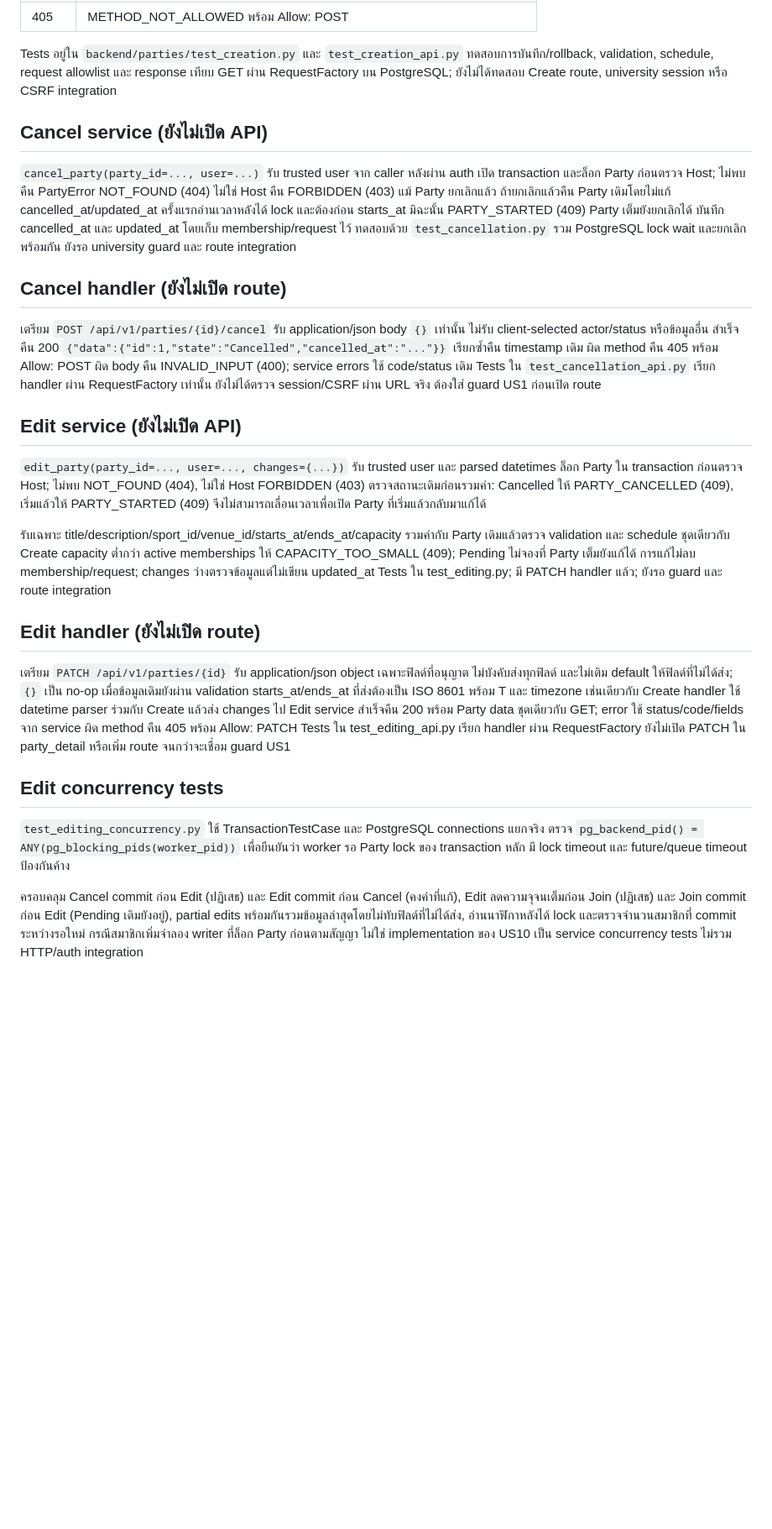
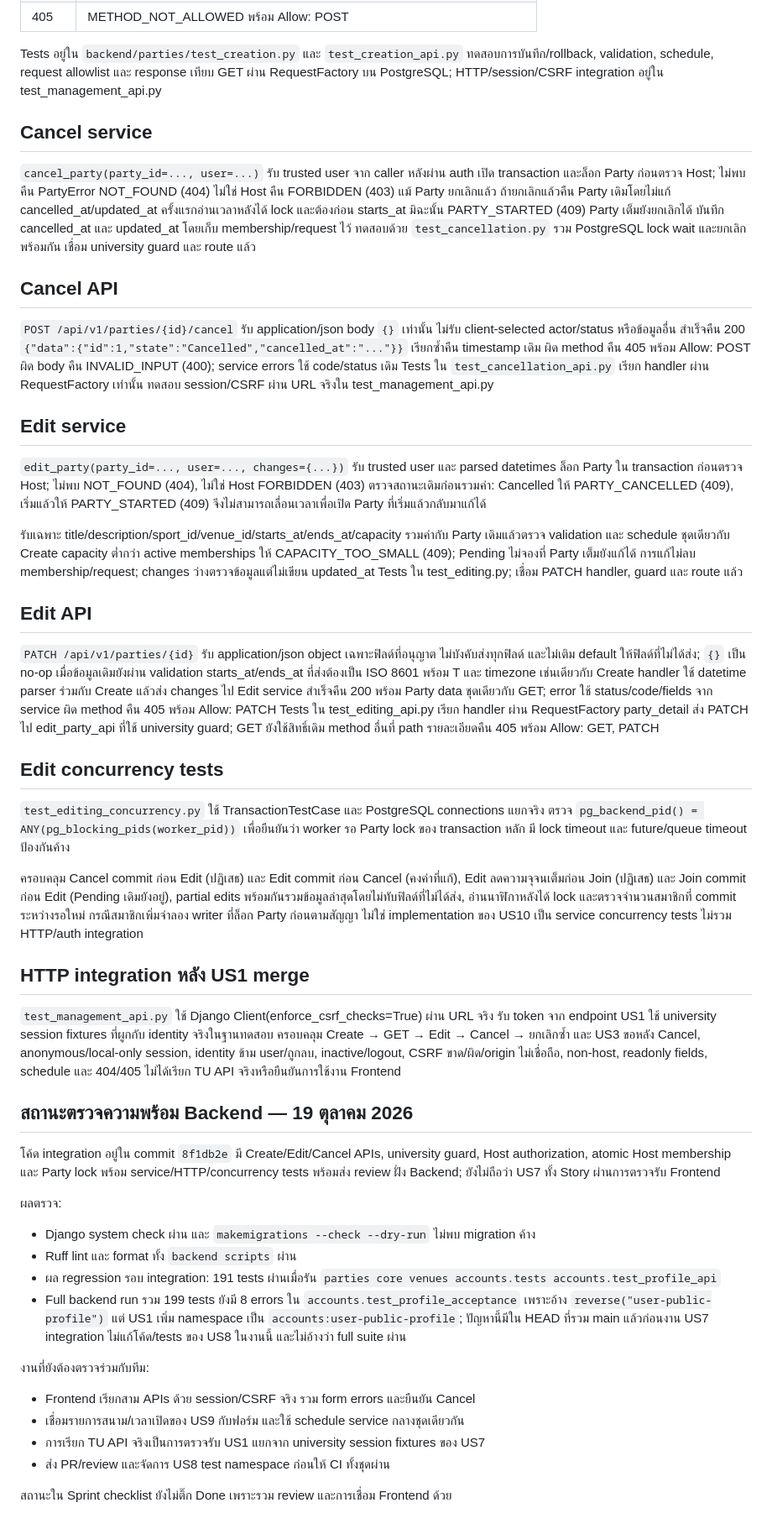
Before and after one commit to GearJP2/cs261, a Markdown page: docs/us7-b-api.md, the part around one of its changes. Shown at 84% size. Rendered like a GitHub page; blank space fills up the shorter version.

Commit message:
docs(parties): update API integration status and verification results

```diff
--- a/docs/us7-b-api.md
+++ b/docs/us7-b-api.md
@@ -49,9 +49,9 @@ capacity = 1 จะมี state Full
 
 Tests อยู่ใน `backend/parties/test_creation.py` และ `test_creation_api.py`
 ทดสอบการบันทึก/rollback, validation, schedule, request allowlist และ response เทียบ GET
-ผ่าน RequestFactory บน PostgreSQL; ยังไม่ได้ทดสอบ Create route, university session หรือ CSRF integration
+ผ่าน RequestFactory บน PostgreSQL; HTTP/session/CSRF integration อยู่ใน test_management_api.py
 
-## Cancel service (ยังไม่เปิด API)
+## Cancel service
 
 `cancel_party(party_id=..., user=...)` รับ trusted user จาก caller หลังผ่าน auth
 เปิด transaction และล็อก Party ก่อนตรวจ Host; ไม่พบคืน PartyError NOT_FOUND (404)
@@ -60,19 +60,19 @@ Tests อยู่ใน `backend/parties/test_creation.py` และ `test_crea
 ครั้งแรกอ่านเวลาหลังได้ lock และต้องก่อน starts_at มิฉะนั้น PARTY_STARTED (409)
 Party เต็มยังยกเลิกได้ บันทึก cancelled_at และ updated_at โดยเก็บ membership/request ไว้
 ทดสอบด้วย `test_cancellation.py` รวม PostgreSQL lock wait และยกเลิกพร้อมกัน
-ยังรอ university guard และ route integration
+เชื่อม university guard และ route แล้ว
 
-## Cancel handler (ยังไม่เปิด route)
+## Cancel API
 
-เตรียม `POST /api/v1/parties/{id}/cancel` รับ application/json body `{}` เท่านั้น
+`POST /api/v1/parties/{id}/cancel` รับ application/json body `{}` เท่านั้น
 ไม่รับ client-selected actor/status หรือข้อมูลอื่น สำเร็จคืน 200
 `{"data":{"id":1,"state":"Cancelled","cancelled_at":"..."}}`
 เรียกซ้ำคืน timestamp เดิม ผิด method คืน 405 พร้อม Allow: POST
 ผิด body คืน INVALID_INPUT (400); service errors ใช้ code/status เดิม
 Tests ใน `test_cancellation_api.py` เรียก handler ผ่าน RequestFactory เท่านั้น
-ยังไม่ได้ตรวจ session/CSRF ผ่าน URL จริง ต้องใส่ guard US1 ก่อนเปิด route
+ทดสอบ session/CSRF ผ่าน URL จริงใน test_management_api.py
 
-## Edit service (ยังไม่เปิด API)
+## Edit service
 
 `edit_party(party_id=..., user=..., changes={...})` รับ trusted user และ parsed datetimes
 ล็อก Party ใน transaction ก่อนตรวจ Host; ไม่พบ NOT_FOUND (404), ไม่ใช่ Host FORBIDDEN (403)
@@ -83,18 +83,19 @@ Tests ใน `test_cancellation_api.py` เรียก handler ผ่าน Req
 รวมค่ากับ Party เดิมแล้วตรวจ validation และ schedule ชุดเดียวกับ Create
 capacity ต่ำกว่า active memberships ให้ CAPACITY_TOO_SMALL (409); Pending ไม่จองที่
 Party เต็มยังแก้ได้ การแก้ไม่ลบ membership/request; changes ว่างตรวจข้อมูลแต่ไม่เขียน updated_at
-Tests ใน test_editing.py; มี PATCH handler แล้ว; ยังรอ guard และ route integration
+Tests ใน test_editing.py; เชื่อม PATCH handler, guard และ route แล้ว
 
-## Edit handler (ยังไม่เปิด route)
+## Edit API
 
-เตรียม `PATCH /api/v1/parties/{id}` รับ application/json object เฉพาะฟิลด์ที่อนุญาต
+`PATCH /api/v1/parties/{id}` รับ application/json object เฉพาะฟิลด์ที่อนุญาต
 ไม่บังคับส่งทุกฟิลด์ และไม่เติม default ให้ฟิลด์ที่ไม่ได้ส่ง; `{}` เป็น no-op เมื่อข้อมูลเดิมยังผ่าน validation
 starts_at/ends_at ที่ส่งต้องเป็น ISO 8601 พร้อม T และ timezone เช่นเดียวกับ Create
 handler ใช้ datetime parser ร่วมกับ Create แล้วส่ง changes ไป Edit service
 สำเร็จคืน 200 พร้อม Party data ชุดเดียวกับ GET; error ใช้ status/code/fields จาก service
 ผิด method คืน 405 พร้อม Allow: PATCH
 Tests ใน test_editing_api.py เรียก handler ผ่าน RequestFactory
-ยังไม่เปิด PATCH ใน party_detail หรือเพิ่ม route จนกว่าจะเชื่อม guard US1
+party_detail ส่ง PATCH ไป edit_party_api ที่ใช้ university guard; GET ยังใช้สิทธิ์เดิม
+method อื่นที่ path รายละเอียดคืน 405 พร้อม Allow: GET, PATCH
 
 ## Edit concurrency tests
 
@@ -108,3 +109,38 @@ partial edits พร้อมกันรวมข้อมูลล่าสุ
 อ่านนาฬิกาหลังได้ lock และตรวจจำนวนสมาชิกที่ commit ระหว่างรอใหม่
 กรณีสมาชิกเพิ่มจำลอง writer ที่ล็อก Party ก่อนตามสัญญา ไม่ใช่ implementation ของ US10
 เป็น service concurrency tests ไม่รวม HTTP/auth integration
+
+## HTTP integration หลัง US1 merge
+
+`test_management_api.py` ใช้ Django Client(enforce_csrf_checks=True) ผ่าน URL จริง
+รับ token จาก endpoint US1 ใช้ university session fixtures ที่ผูกกับ identity จริงในฐานทดสอบ
+ครอบคลุม Create → GET → Edit → Cancel → ยกเลิกซ้ำ และ US3 ขอหลัง Cancel,
+anonymous/local-only session, identity ข้าม user/ถูกลบ, inactive/logout,
+CSRF ขาด/ผิด/origin ไม่เชื่อถือ, non-host, readonly fields, schedule และ 404/405
+ไม่ได้เรียก TU API จริงหรือยืนยันการใช้งาน Frontend
+
+## สถานะตรวจความพร้อม Backend — 19 ตุลาคม 2026
+
+โค้ด integration อยู่ใน commit `8f1db2e` มี Create/Edit/Cancel APIs, university guard,
+Host authorization, atomic Host membership และ Party lock พร้อม service/HTTP/concurrency tests
+พร้อมส่ง review ฝั่ง Backend; ยังไม่ถือว่า US7 ทั้ง Story ผ่านการตรวจรับ Frontend
+
+ผลตรวจ:
+
+- Django system check ผ่าน และ `makemigrations --check --dry-run` ไม่พบ migration ค้าง
+- Ruff lint และ format ทั้ง `backend scripts` ผ่าน
+- ผล regression รอบ integration: 191 tests ผ่านเมื่อรัน
+  `parties core venues accounts.tests accounts.test_profile_api`
+- Full backend run รวม 199 tests ยังมี 8 errors ใน `accounts.test_profile_acceptance`
+  เพราะอ้าง `reverse("user-public-profile")` แต่ US1 เพิ่ม namespace เป็น
+  `accounts:user-public-profile`; ปัญหานี้มีใน HEAD ที่รวม main แล้วก่อนงาน US7 integration
+  ไม่แก้โค้ด/tests ของ US8 ในงานนี้ และไม่อ้างว่า full suite ผ่าน
+
+งานที่ยังต้องตรวจร่วมกับทีม:
+
+- Frontend เรียกสาม APIs ด้วย session/CSRF จริง รวม form errors และยืนยัน Cancel
+- เชื่อมรายการสนาม/เวลาเปิดของ US9 กับฟอร์ม และใช้ schedule service กลางชุดเดียวกัน
+- การเรียก TU API จริงเป็นการตรวจรับ US1 แยกจาก university session fixtures ของ US7
+- ส่ง PR/review และจัดการ US8 test namespace ก่อนให้ CI ทั้งชุดผ่าน
+
+สถานะใน Sprint checklist ยังไม่ติ๊ก Done เพราะรวม review และการเชื่อม Frontend ด้วย
```
Also changed, not shown: other parts of docs/us7-b-api.md (+5 -5 lines).
